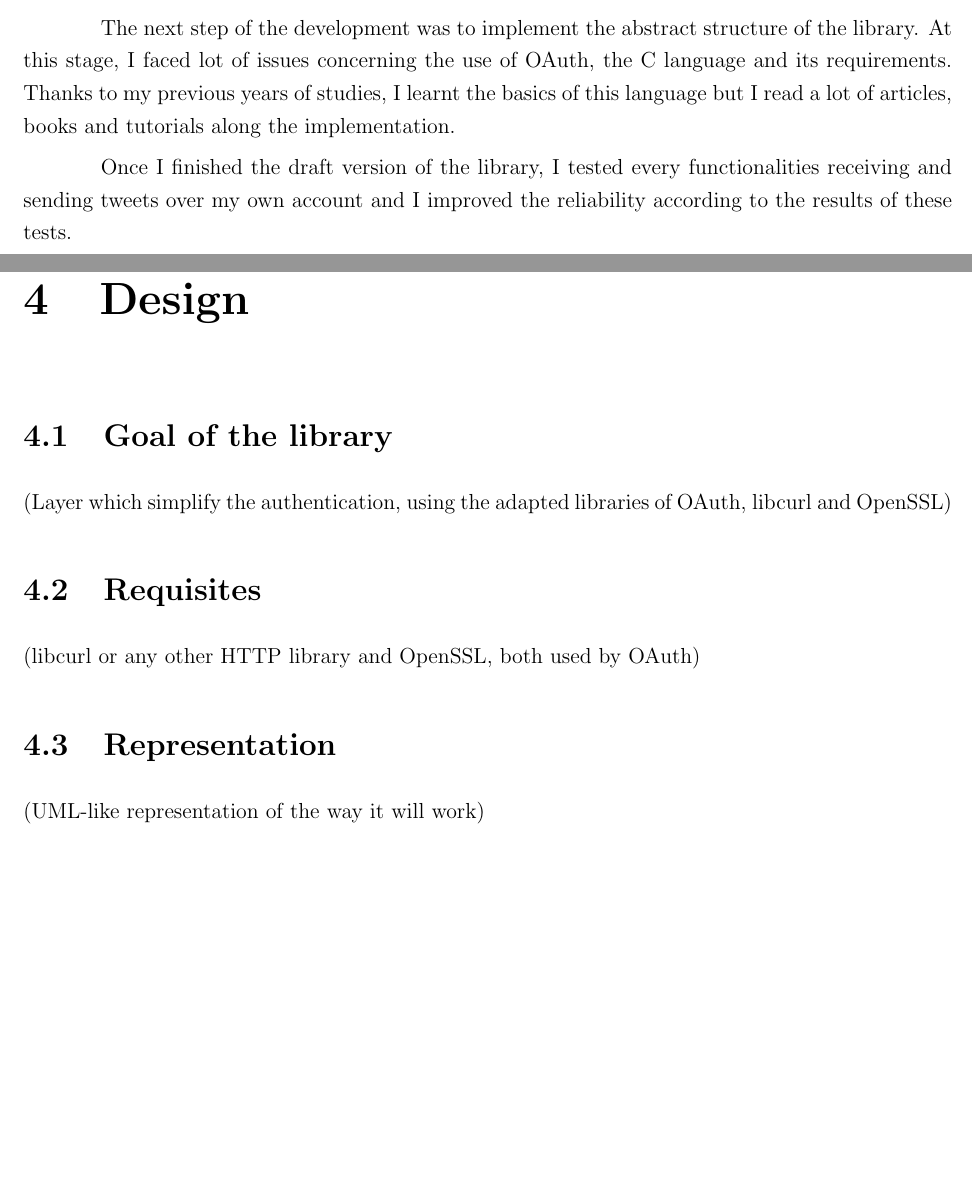
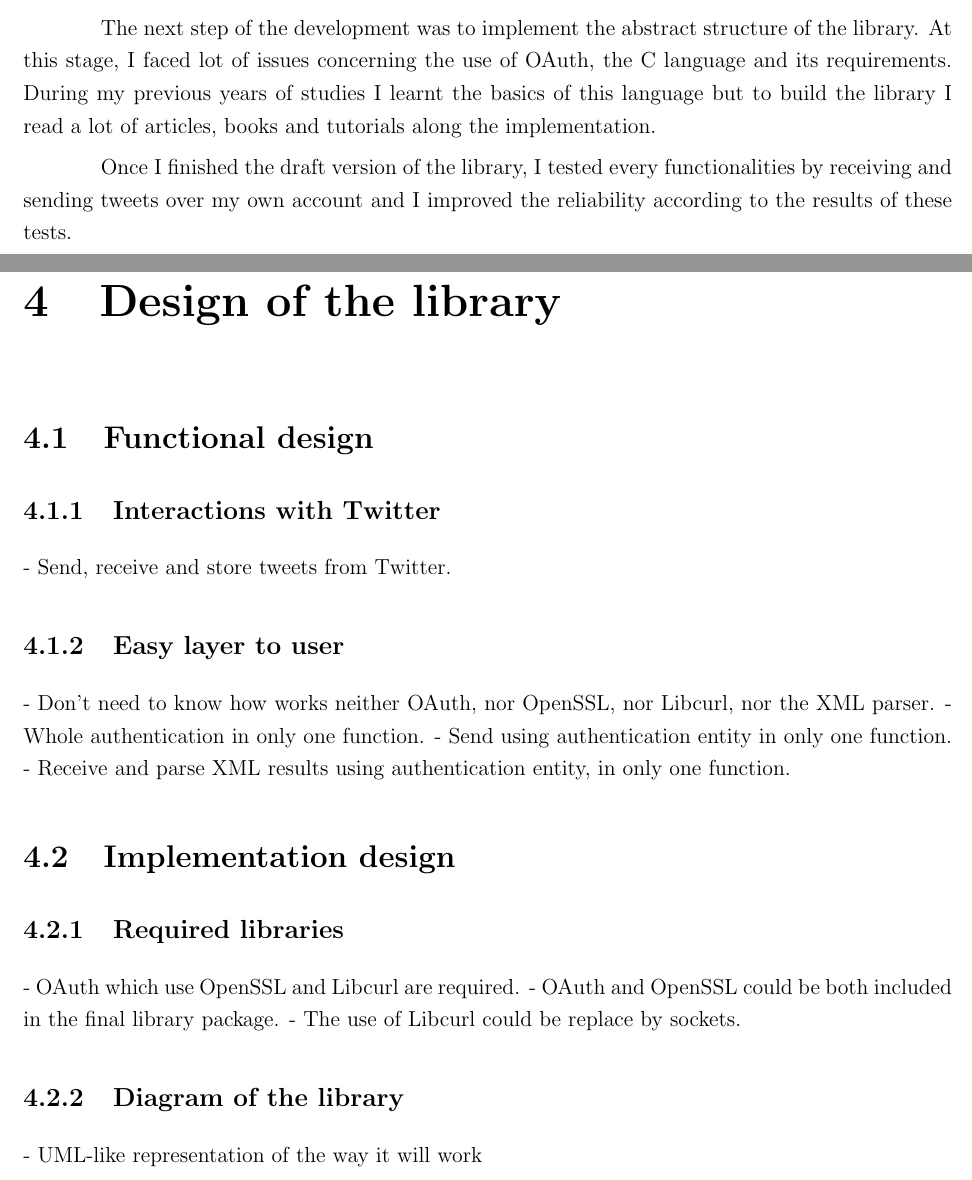
Before and after one commit to thibauthavel/FreeRTOS-Social-Network-Library, a LaTeX thesis (Report/Global.tex, which reads Report/Design.tex, Report/Methodology.tex): two parts of pages 9 and 12 of 17, joined at a grey line, cut so that both start at the same text, the shorter picture padded with empty space. Compiled offline with pdfLaTeX.

Commit message:
Minor changes and massive changes for the design chapter

```diff
--- a/Report/Design.tex
+++ b/Report/Design.tex
@@ -1,20 +1,36 @@
-\chapter{Design}
-
-% Should include functional design
-
-\section{Goal of the library}
-
-(Layer which simplify the authentication, using the adapted libraries of OAuth, libcurl and OpenSSL)
+\chapter{Design of the library}
 
 
-\section{Requisites}
+%---------------------------------------------------------------
+\section{Functional design}
 
-(libcurl or any other HTTP library and OpenSSL, both used by OAuth)
+\subsection{Interactions with Twitter}
+
+- Send, receive and store tweets from Twitter.
 
 
-\section{Representation}
+\subsection{Easy layer to user}
 
-(UML-like representation of the way it will work)
+- Don't need to know how works neither OAuth, nor OpenSSL, nor Libcurl, nor the XML parser.
+- Whole authentication in only one function.
+- Send using authentication entity in only one function.
+- Receive and parse XML results using authentication entity, in only one function.
+
+
+%---------------------------------------------------------------
+\section{Implementation design}
+
+\subsection{Required libraries}
+
+- OAuth which use OpenSSL and Libcurl are required.
+- OAuth and OpenSSL could be both included in the final library package.
+- The use of Libcurl could be replace by sockets.
+
+
+\subsection{Diagram of the library}
+
+- UML-like representation of the way it will work
+
 
 
 \clearpage
--- a/Report/Methodology.tex
+++ b/Report/Methodology.tex
@@ -31,9 +31,9 @@ After this key decision, I've learned how OAuth works and how to register an app
 
 As I was now aware about what the tools I will use and the way to use them, I designed the library according to the features I wanted to implement.
 
-The next step of the development was to implement the abstract structure of the library. At this stage, I faced lot of issues concerning the use of OAuth, the C language and its requirements. Thanks to my previous years of studies, I learnt the basics of this language but I read a lot of articles, books and tutorials along the implementation.
+The next step of the development was to implement the abstract structure of the library. At this stage, I faced lot of issues concerning the use of OAuth, the C language and its requirements. During my previous years of studies I learnt the basics of this language but to build the library I read a lot of articles, books and tutorials along the implementation.
 
-Once I finished the draft version of the library, I tested every functionalities receiving and sending tweets over my own account and I improved the reliability according to the results of these tests.
+Once I finished the draft version of the library, I tested every functionalities by receiving and sending tweets over my own account and I improved the reliability according to the results of these tests.
 
 % If enought time left : fit this with existing method
 
```
Also changed, not shown: Report/Global.tex (+3 -1 lines), Report/Global.txt (+3 -8 lines), Report/References.bib (added, +13 -0 lines), Report/Research.tex (+0 -1 lines), Report/Global.bbl (added), Report/Global.pdf, Report/Methodology.tex (2 more changed lines), 5 other files.
